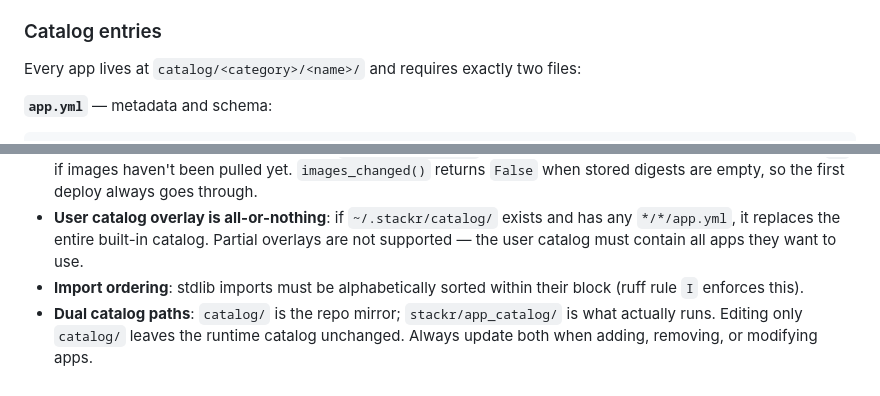
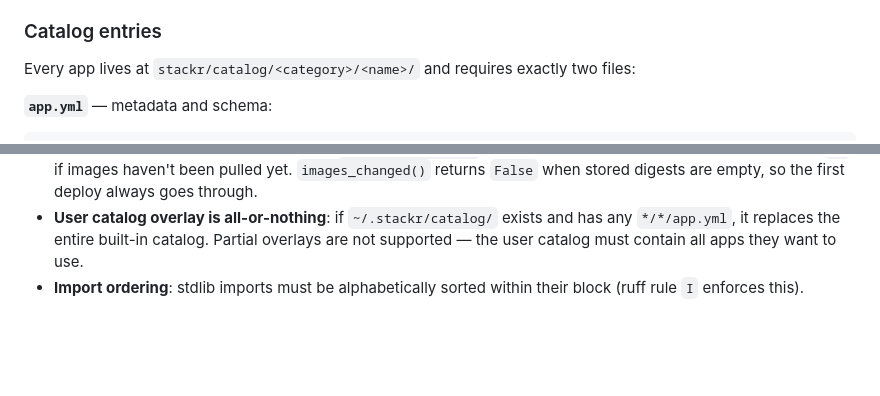
Before and after one commit to djnw8fs748-eng/deployerreplacement, a Markdown page: CLAUDE.md, 2 parts joined by grey strips. Drawn GitHub-style; blank space fills up the shorter version.

````diff
--- a/CLAUDE.md
+++ b/CLAUDE.md
@@ -95,7 +95,7 @@ source .venv/bin/activate && ruff check stackr/ tests/ && mypy stackr/ && pytest
 - Old state files without `image_digests` load cleanly — the field defaults to `{}` via `.get("image_digests", {})`
 
 ### Catalog entries
-Every app lives at `catalog/<category>/<name>/` and requires exactly two files:
+Every app lives at `stackr/catalog/<category>/<name>/` and requires exactly two files:
 
 **`app.yml`** — metadata and schema:
 ```yaml
@@ -364,4 +355,3 @@ The integration workflow deploys every catalog app into real Docker containers o
 - **Image digests only available after pull**: `collect_digests()` reads local Docker image metadata — it returns `{}` if images haven't been pulled yet. `images_changed()` returns `False` when stored digests are empty, so the first deploy always goes through.
 - **User catalog overlay is all-or-nothing**: if `~/.stackr/catalog/` exists and has any `*/*/app.yml`, it replaces the entire built-in catalog. Partial overlays are not supported — the user catalog must contain all apps they want to use.
 - **Import ordering**: stdlib imports must be alphabetically sorted within their block (ruff rule `I` enforces this).
-- **Dual catalog paths**: `catalog/` is the repo mirror; `stackr/app_catalog/` is what actually runs. Editing only `catalog/` leaves the runtime catalog unchanged. Always update both when adding, removing, or modifying apps.
````
Also changed, not shown: other parts of CLAUDE.md (+4 -13 lines).
